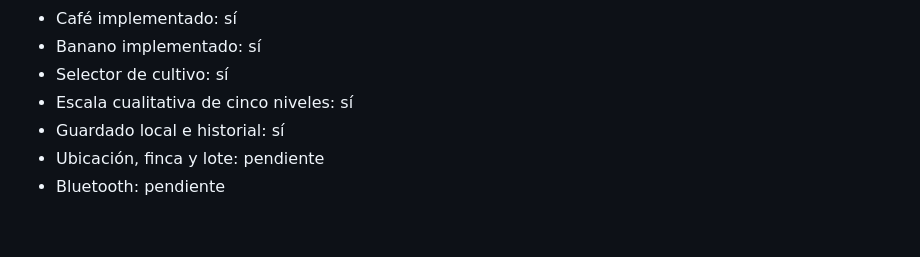
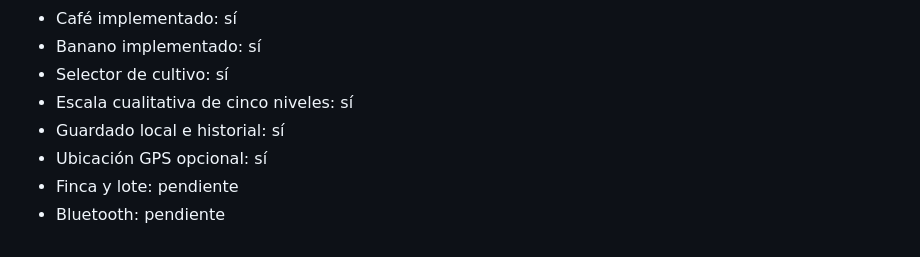
Before and after one commit to miguelandresamado-design/pH-cultivos, a Markdown page: README.md, the part around one of its changes. Rendered like a GitHub page.

```diff
--- a/README.md
+++ b/README.md
@@ -114,5 +117,6 @@ Para continuar el desarrollo en otro chat, basta con indicar:
 - Selector de cultivo: sí
 - Escala cualitativa de cinco niveles: sí
 - Guardado local e historial: sí
-- Ubicación, finca y lote: pendiente
+- Ubicación GPS opcional: sí
+- Finca y lote: pendiente
 - Bluetooth: pendiente
```
Also changed, not shown: other parts of README.md (+12 -9 lines).
